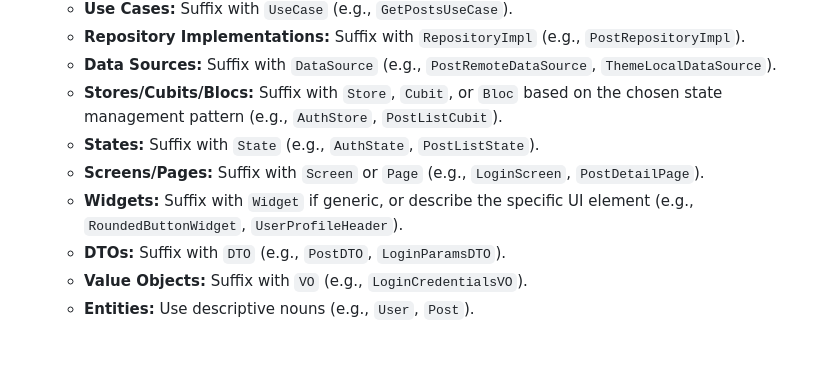
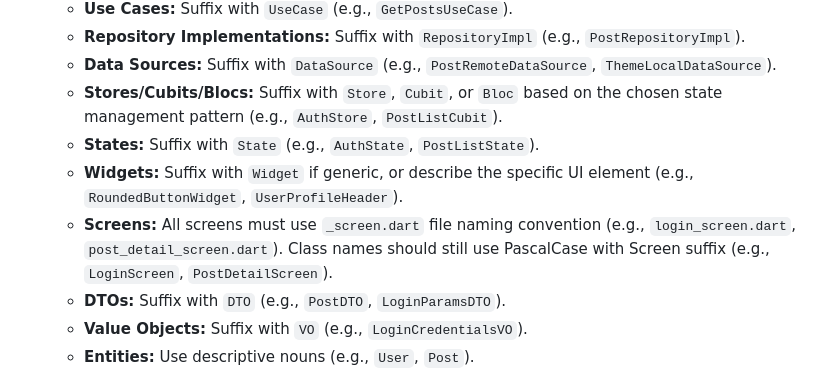
Before and after one commit to tzurae/aexus-flutter-starter, a Markdown page: CONVENTIONS.md, the part around the change. GitHub-like rendering; blank space fills up the shorter version.

Commit message:
docs: update screen naming convention in CONVENTIONS.md

```diff
--- a/CONVENTIONS.md
+++ b/CONVENTIONS.md
@@ -276,8 +276,8 @@ To ensure consistency across the codebase, please adhere to the following naming
     - **Data Sources:** Suffix with `DataSource` (e.g., `PostRemoteDataSource`, `ThemeLocalDataSource`).
     - **Stores/Cubits/Blocs:** Suffix with `Store`, `Cubit`, or `Bloc` based on the chosen state management pattern (e.g., `AuthStore`, `PostListCubit`).
     - **States:** Suffix with `State` (e.g., `AuthState`, `PostListState`).
-    - **Screens/Pages:** Suffix with `Screen` or `Page` (e.g., `LoginScreen`, `PostDetailPage`).
     - **Widgets:** Suffix with `Widget` if generic, or describe the specific UI element (e.g., `RoundedButtonWidget`, `UserProfileHeader`).
+    - **Screens:** All screens must use `_screen.dart` file naming convention (e.g., `login_screen.dart`, `post_detail_screen.dart`). Class names should still use PascalCase with Screen suffix (e.g., `LoginScreen`, `PostDetailScreen`).
     - **DTOs:** Suffix with `DTO` (e.g., `PostDTO`, `LoginParamsDTO`).
     - **Value Objects:** Suffix with `VO` (e.g., `LoginCredentialsVO`).
     - **Entities:** Use descriptive nouns (e.g., `User`, `Post`).
```
